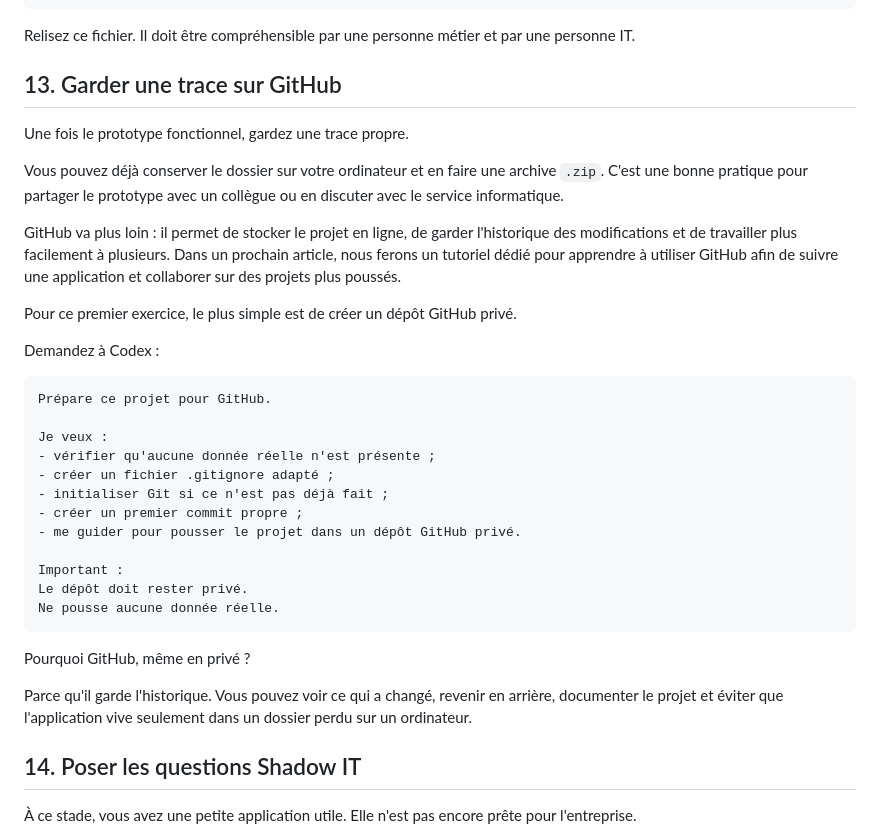
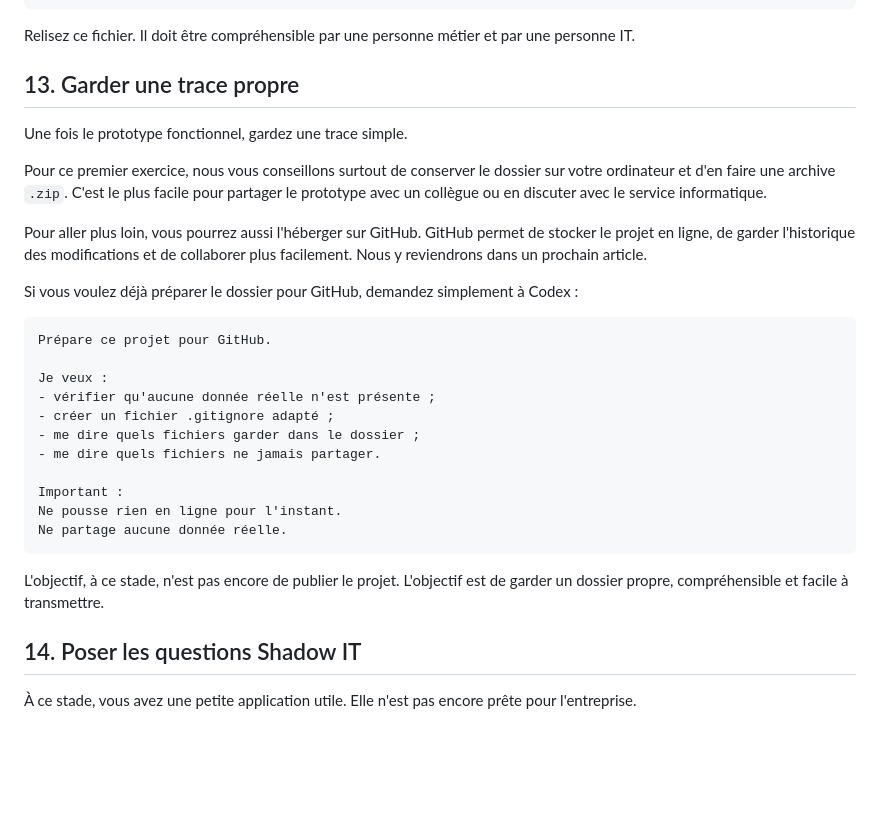
Before and after one commit to lel-media/AI_toolbox, a Markdown page: Faire son application en entreprise avec l’IA/README.md, the part around the change. GitHub-like rendering; blank space fills up the shorter version.

Commit message:
Simplify traceability section

````diff
--- a/Faire son application en entreprise avec l’IA/README.md
+++ b/Faire son application en entreprise avec l’IA/README.md
@@ -406,17 +406,15 @@ Crée aussi un fichier LIMITES.md avec :
 
 Relisez ce fichier. Il doit être compréhensible par une personne métier et par une personne IT.
 
-## 13. Garder une trace sur GitHub
+## 13. Garder une trace propre
 
-Une fois le prototype fonctionnel, gardez une trace propre.
+Une fois le prototype fonctionnel, gardez une trace simple.
 
-Vous pouvez déjà conserver le dossier sur votre ordinateur et en faire une archive `.zip`. C'est une bonne pratique pour partager le prototype avec un collègue ou en discuter avec le service informatique.
+Pour ce premier exercice, nous vous conseillons surtout de conserver le dossier sur votre ordinateur et d'en faire une archive `.zip`. C'est le plus facile pour partager le prototype avec un collègue ou en discuter avec le service informatique.
 
-GitHub va plus loin : il permet de stocker le projet en ligne, de garder l'historique des modifications et de travailler plus facilement à plusieurs. Dans un prochain article, nous ferons un tutoriel dédié pour apprendre à utiliser GitHub afin de suivre une application et collaborer sur des projets plus poussés.
+Pour aller plus loin, vous pourrez aussi l'héberger sur GitHub. GitHub permet de stocker le projet en ligne, de garder l'historique des modifications et de collaborer plus facilement. Nous y reviendrons dans un prochain article.
 
-Pour ce premier exercice, le plus simple est de créer un dépôt GitHub privé.
-
-Demandez à Codex :
+Si vous voulez déjà préparer le dossier pour GitHub, demandez simplement à Codex :
 
 ```text
 Prépare ce projet pour GitHub.
@@ -424,18 +422,15 @@ Prépare ce projet pour GitHub.
 Je veux :
 - vérifier qu'aucune donnée réelle n'est présente ;
 - créer un fichier .gitignore adapté ;
-- initialiser Git si ce n'est pas déjà fait ;
-- créer un premier commit propre ;
-- me guider pour pousser le projet dans un dépôt GitHub privé.
+- me dire quels fichiers garder dans le dossier ;
+- me dire quels fichiers ne jamais partager.
 
 Important :
-Le dépôt doit rester privé.
-Ne pousse aucune donnée réelle.
+Ne pousse rien en ligne pour l'instant.
+Ne partage aucune donnée réelle.
 ```
 
-Pourquoi GitHub, même en privé ?
-
-Parce qu'il garde l'historique. Vous pouvez voir ce qui a changé, revenir en arrière, documenter le projet et éviter que l'application vive seulement dans un dossier perdu sur un ordinateur.
+L'objectif, à ce stade, n'est pas encore de publier le projet. L'objectif est de garder un dossier propre, compréhensible et facile à transmettre.
 
 ## 14. Poser les questions Shadow IT
 
````
